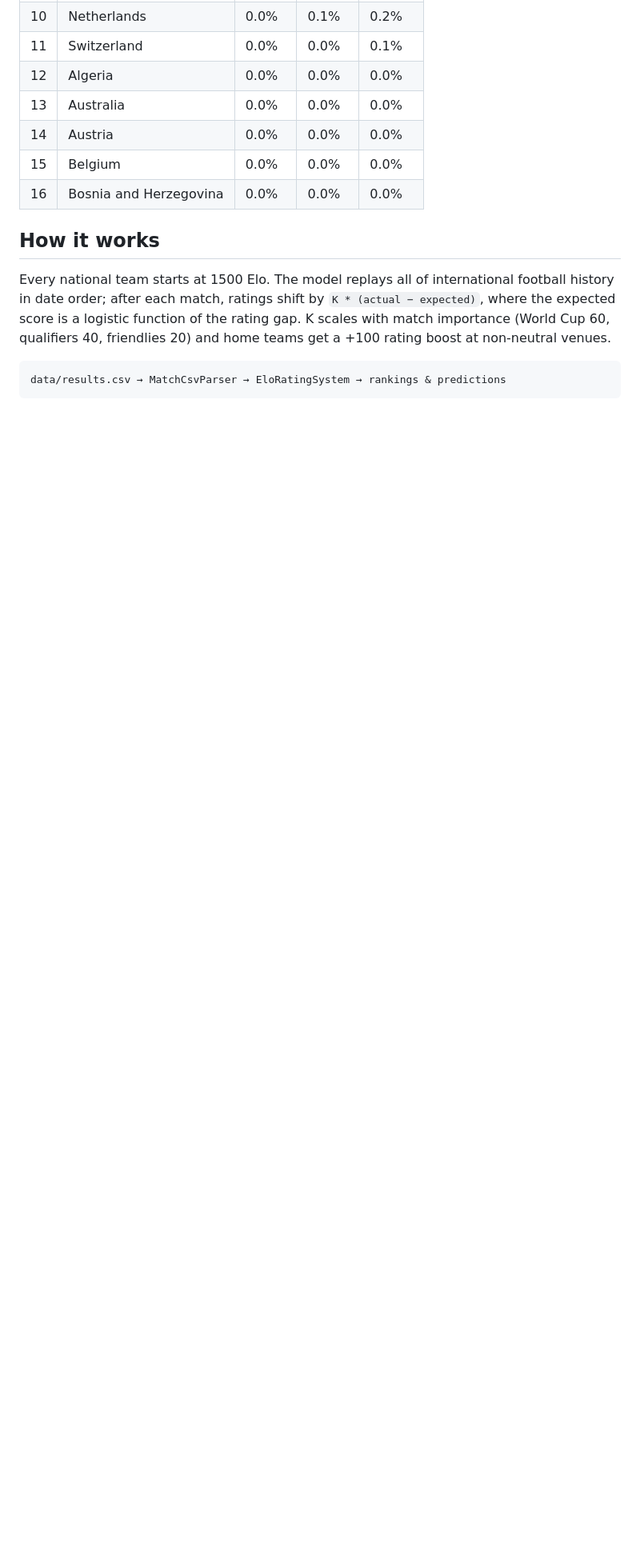
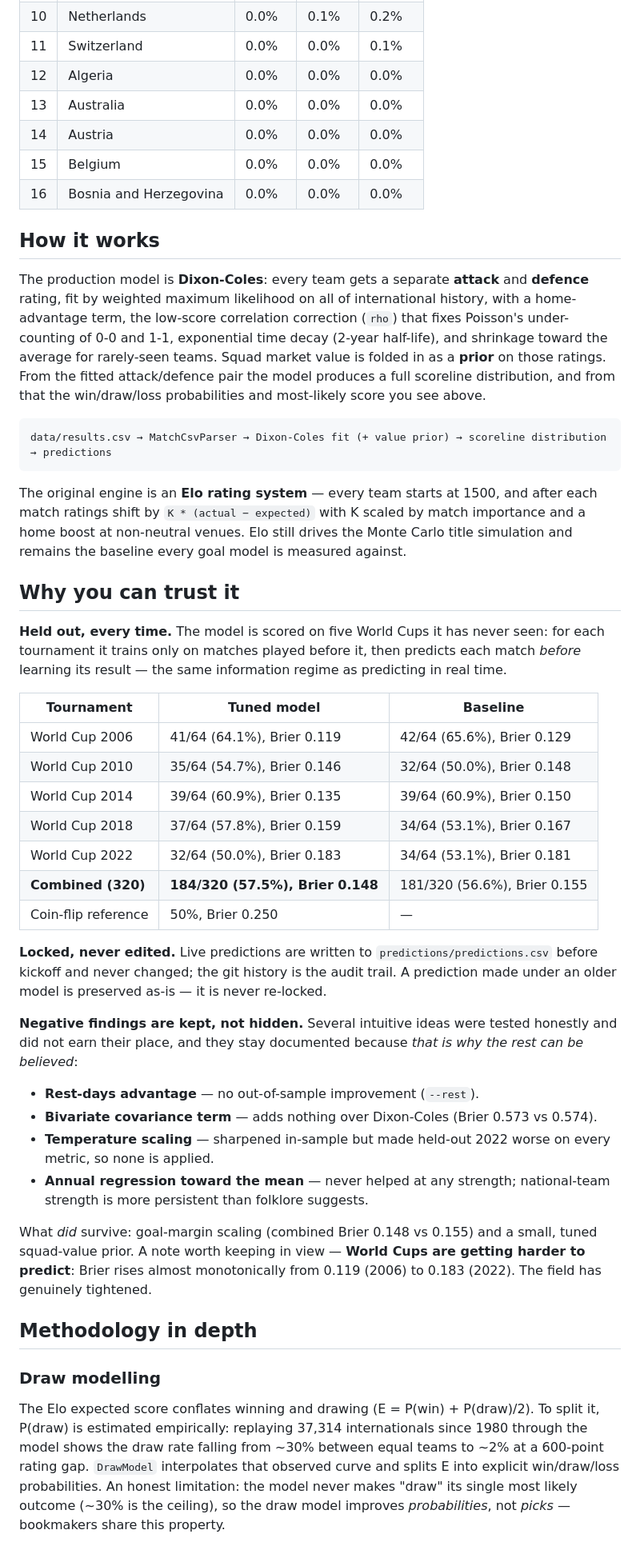
Before and after one commit to qnicondavid/World-Cup-Predictor, a Markdown page: README.md, the part around one of its changes. Shown at 80% size. GitHub-like rendering; blank space fills up the shorter version.

Commit message:
Restructure README: results-first layout

````diff
--- a/README.md
+++ b/README.md
@@ -109,12 +107,75 @@ _The model's championship odds from 10,000 Monte Carlo simulations, updated 2026
 
 ## How it works
 
-Every national team starts at 1500 Elo. The model replays all of international
-football history in date order; after each match, ratings shift by
-`K * (actual − expected)`, where the expected score is a logistic function of
-the rating gap. K scales with match importance (World Cup 60, qualifiers 40,
-friendlies 20) and home teams get a +100 rating boost at non-neutral venues.
+The production model is **Dixon-Coles**: every team gets a separate **attack**
+and **defence** rating, fit by weighted maximum likelihood on all of
+international history, with a home-advantage term, the low-score correlation
+correction (`rho`) that fixes Poisson's under-counting of 0-0 and 1-1,
+exponential time decay (2-year half-life), and shrinkage toward the average for
+rarely-seen teams. Squad market value is folded in as a **prior** on those
+ratings. From the fitted attack/defence pair the model produces a full scoreline
+distribution, and from that the win/draw/loss probabilities and most-likely
+score you see above.
 
 ```
-data/results.csv → MatchCsvParser → EloRatingSystem → rankings & predictions
+data/results.csv → MatchCsvParser → Dixon-Coles fit (+ value prior) → scoreline distribution → predictions
 ```
+
+The original engine is an **Elo rating system** — every team starts at 1500, and
+after each match ratings shift by `K * (actual − expected)` with K scaled by
+match importance and a home boost at non-neutral venues. Elo still drives the
+Monte Carlo title simulation and remains the baseline every goal model is
+measured against.
+
+## Why you can trust it
+
+**Held out, every time.** The model is scored on five World Cups it has never
+seen: for each tournament it trains only on matches played before it, then
+predicts each match *before* learning its result — the same information regime
+as predicting in real time.
+
+| Tournament | Tuned model | Baseline |
+|---|---|---|
+| World Cup 2006 | 41/64 (64.1%), Brier 0.119 | 42/64 (65.6%), Brier 0.129 |
+| World Cup 2010 | 35/64 (54.7%), Brier 0.146 | 32/64 (50.0%), Brier 0.148 |
+| World Cup 2014 | 39/64 (60.9%), Brier 0.135 | 39/64 (60.9%), Brier 0.150 |
+| World Cup 2018 | 37/64 (57.8%), Brier 0.159 | 34/64 (53.1%), Brier 0.167 |
+| World Cup 2022 | 32/64 (50.0%), Brier 0.183 | 34/64 (53.1%), Brier 0.181 |
+| **Combined (320)** | **184/320 (57.5%), Brier 0.148** | 181/320 (56.6%), Brier 0.155 |
+| Coin-flip reference | 50%, Brier 0.250 | — |
+
+**Locked, never edited.** Live predictions are written to
+`predictions/predictions.csv` before kickoff and never changed; the git history
+is the audit trail. A prediction made under an older model is preserved as-is —
+it is never re-locked.
+
+**Negative findings are kept, not hidden.** Several intuitive ideas were tested
+honestly and did not earn their place, and they stay documented because *that is
+why the rest can be believed*:
+
+- **Rest-days advantage** — no out-of-sample improvement (`--rest`).
+- **Bivariate covariance term** — adds nothing over Dixon-Coles (Brier 0.573 vs
+  0.574).
+- **Temperature scaling** — sharpened in-sample but made held-out 2022 worse on
+  every metric, so none is applied.
+- **Annual regression toward the mean** — never helped at any strength;
+  national-team strength is more persistent than folklore suggests.
+
+What *did* survive: goal-margin scaling (combined Brier 0.148 vs 0.155) and a
+small, tuned squad-value prior. A note worth keeping in view — **World Cups are
+getting harder to predict**: Brier rises almost monotonically from 0.119 (2006)
+to 0.183 (2022). The field has genuinely tightened.
+
+## Methodology in depth
+
+### Draw modelling
+
+The Elo expected score conflates winning and drawing (E = P(win) + P(draw)/2).
+To split it, P(draw) is estimated empirically: replaying 37,314 internationals
+since 1980 through the model shows the draw rate falling from ~30% between equal
+teams to ~2% at a 600-point rating gap. `DrawModel` interpolates that observed
+curve and splits E into explicit win/draw/loss probabilities. An honest
+limitation: the model never makes "draw" its single most likely outcome (~30% is
+the ceiling), so the draw model improves *probabilities*, not *picks* —
+bookmakers share this property.
+
````
Also changed, not shown: other parts of README.md (+99 -213 lines).
